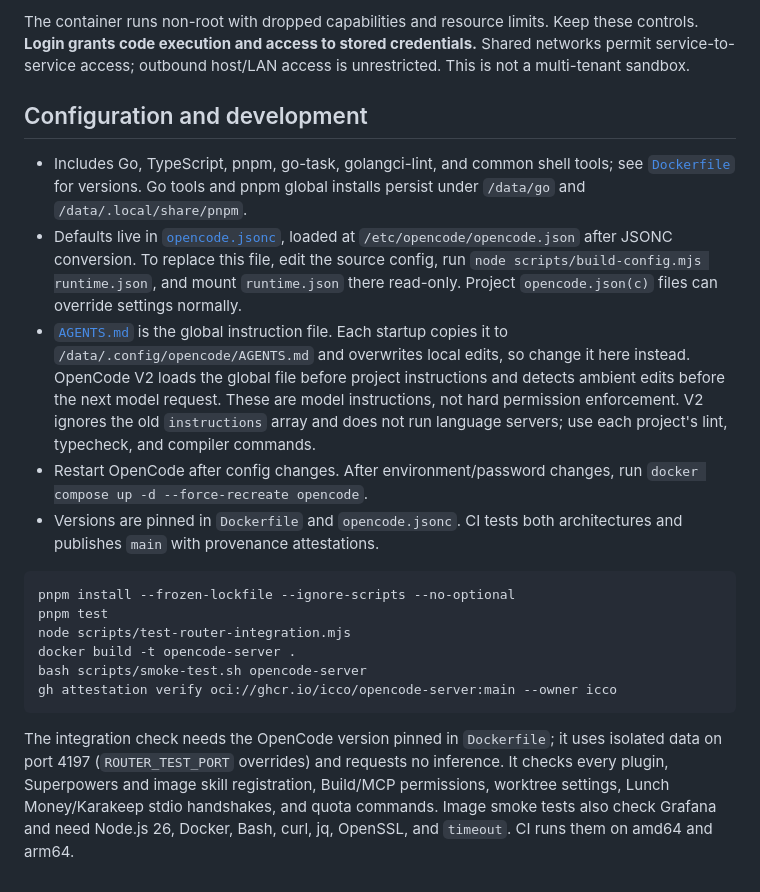
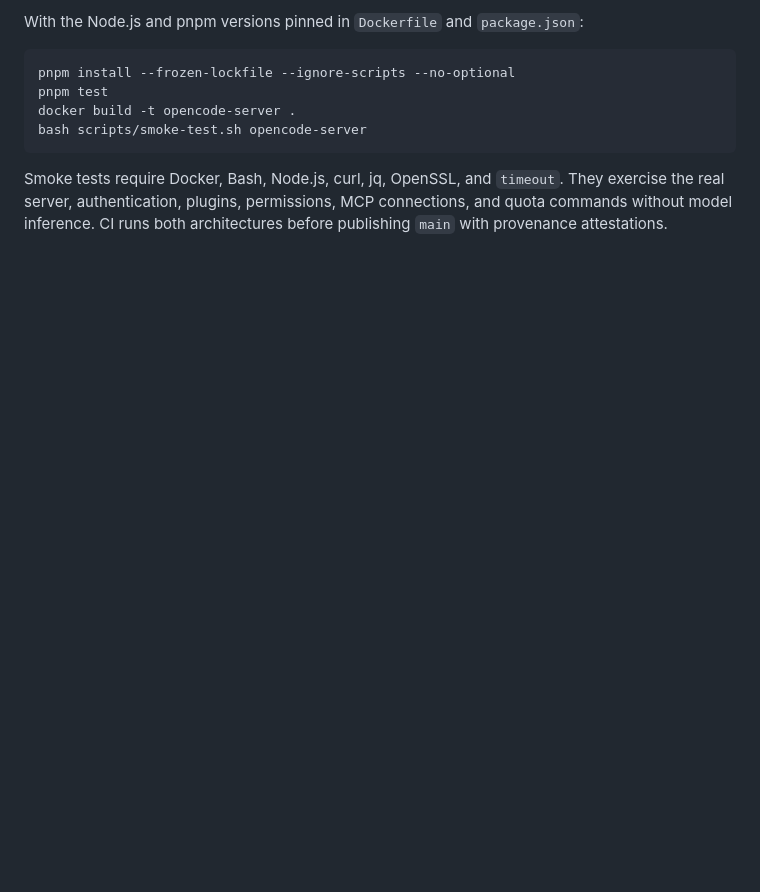
Before and after one commit to icco/opencode-server, a Markdown page: README.md, the part around one of its changes. Drawn GitHub-style; blank space fills up the shorter version.

````diff
--- a/README.md
+++ b/README.md
@@ -161,28 +81,10 @@ and proxy to `opencode:4096`.
-The container runs non-root with dropped capabilities and resource limits.
-Keep these controls. **Login grants code execution and
-access to stored credentials.** Shared networks permit service-to-service access;
-outbound host/LAN access is unrestricted. This is not a multi-tenant sandbox.
-
-## Configuration and development
-
-- Includes Go, TypeScript, pnpm, go-task, golangci-lint, and common shell tools; see [`Dockerfile`](Dockerfile) for versions. Go tools and pnpm global installs persist under `/data/go` and `/data/.local/share/pnpm`.
-- Defaults live in [`opencode.jsonc`](opencode.jsonc), loaded at
-  `/etc/opencode/opencode.json` after JSONC conversion. To replace this file,
-  edit the source config, run `node scripts/build-config.mjs runtime.json`, and
-  mount `runtime.json` there read-only. Project `opencode.json(c)` files can override settings normally.
-- [`AGENTS.md`](AGENTS.md) is the global instruction file. Each startup copies it to `/data/.config/opencode/AGENTS.md` and overwrites local edits, so change it here instead. OpenCode V2 loads the global file before project instructions and detects ambient edits before the next model request. These are model instructions, not hard permission enforcement. V2 ignores the old `instructions` array and does not run language servers; use each project's lint, typecheck, and compiler commands.
-- Restart OpenCode after config changes. After environment/password changes, run
-  `docker compose up -d --force-recreate opencode`.
-- Versions are pinned in `Dockerfile` and `opencode.jsonc`. CI tests both
-  architectures and publishes `main` with provenance attestations.
+With the Node.js and pnpm versions pinned in `Dockerfile` and `package.json`:
 
 ```sh
 pnpm install --frozen-lockfile --ignore-scripts --no-optional
 pnpm test
-node scripts/test-router-integration.mjs
 docker build -t opencode-server .
 bash scripts/smoke-test.sh opencode-server
-gh attestation verify oci://ghcr.io/icco/opencode-server:main --owner icco
 ```
 
-The integration check needs the OpenCode version pinned in `Dockerfile`; it uses isolated data on port 4197 (`ROUTER_TEST_PORT` overrides) and requests no inference. It checks every plugin, Superpowers and image skill registration, Build/MCP permissions, worktree settings, Lunch Money/Karakeep stdio handshakes, and quota commands. Image smoke tests also check Grafana and need Node.js 26, Docker, Bash, curl, jq, OpenSSL, and `timeout`. CI runs them on amd64 and arm64.
+Smoke tests require Docker, Bash, Node.js, curl, jq, OpenSSL, and `timeout`. They exercise the real server, authentication, plugins, permissions, MCP connections, and quota commands without model inference. CI runs both architectures before publishing `main` with provenance attestations.
````
Also changed, not shown: other parts of README.md (+40 -120 lines).
